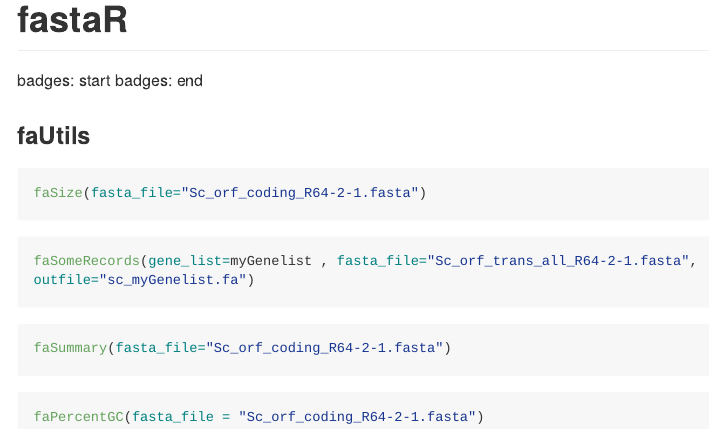
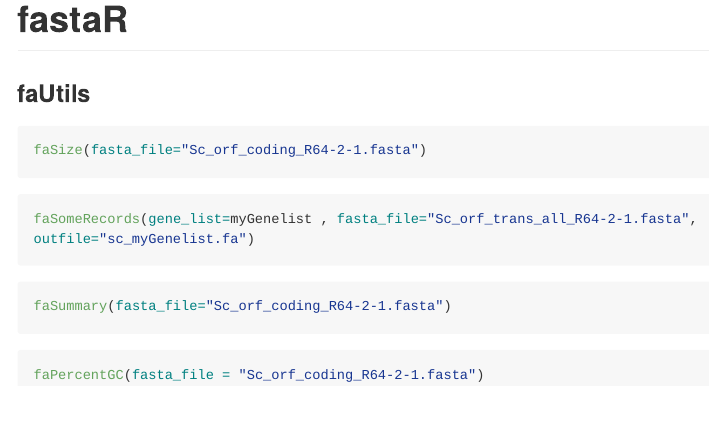
Before and after one commit to sethiyap/fastaR, an R Markdown document (README.Rmd): the page in a window 1100 px wide, from its top. The pictures show the output file README.md that the author committed with the source, drawn offline in the style of GitHub; long lines of code are wrapped; badge pictures from the web are left out.

Commit message:
badges added

```diff
--- a/README.Rmd
+++ b/README.Rmd
@@ -17,10 +17,10 @@ knitr::opts_chunk$set(
 
 # fastaR
 
-badges: start
+<!-- badges: start -->
 [![Lifecycle: experimental](https://img.shields.io/badge/lifecycle-experimental-orange.svg)](https://www.tidyverse.org/lifecycle/#experimental)
 [![platform](https://img.shields.io/badge/R-%3E%20v3.5.1-brightgreen)](https://shields.io/category/platform-support)
-badges: end
+<!-- badges: end -->
 
 
 ### faUtils
```
Also changed, not shown: README.md.
